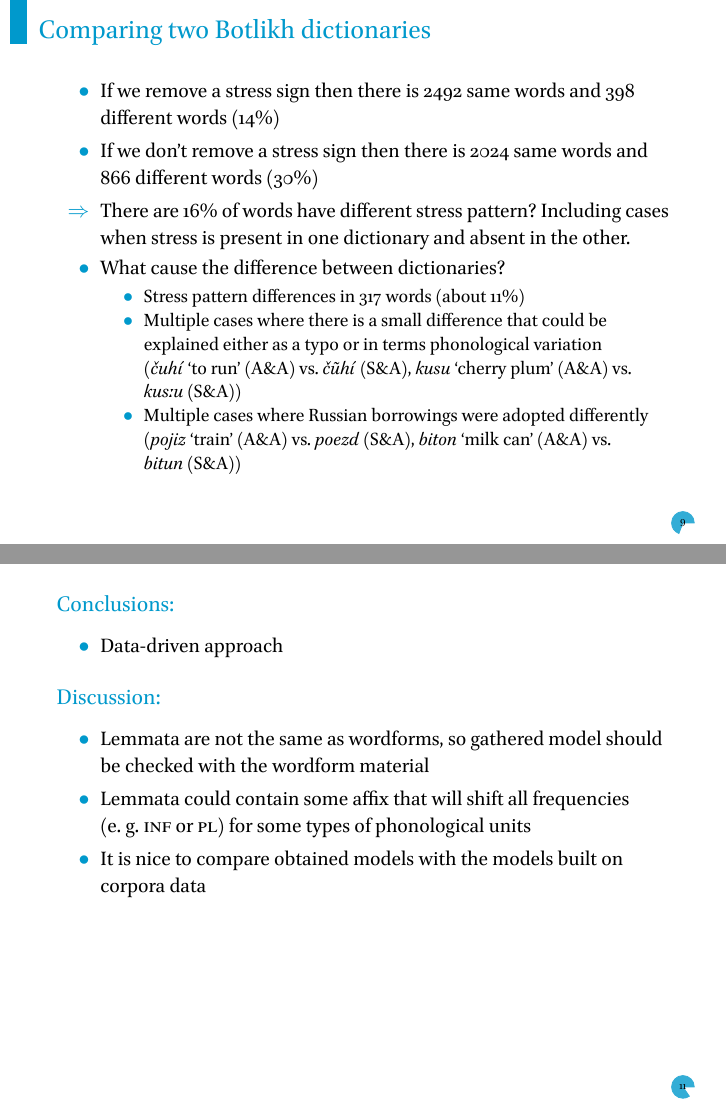
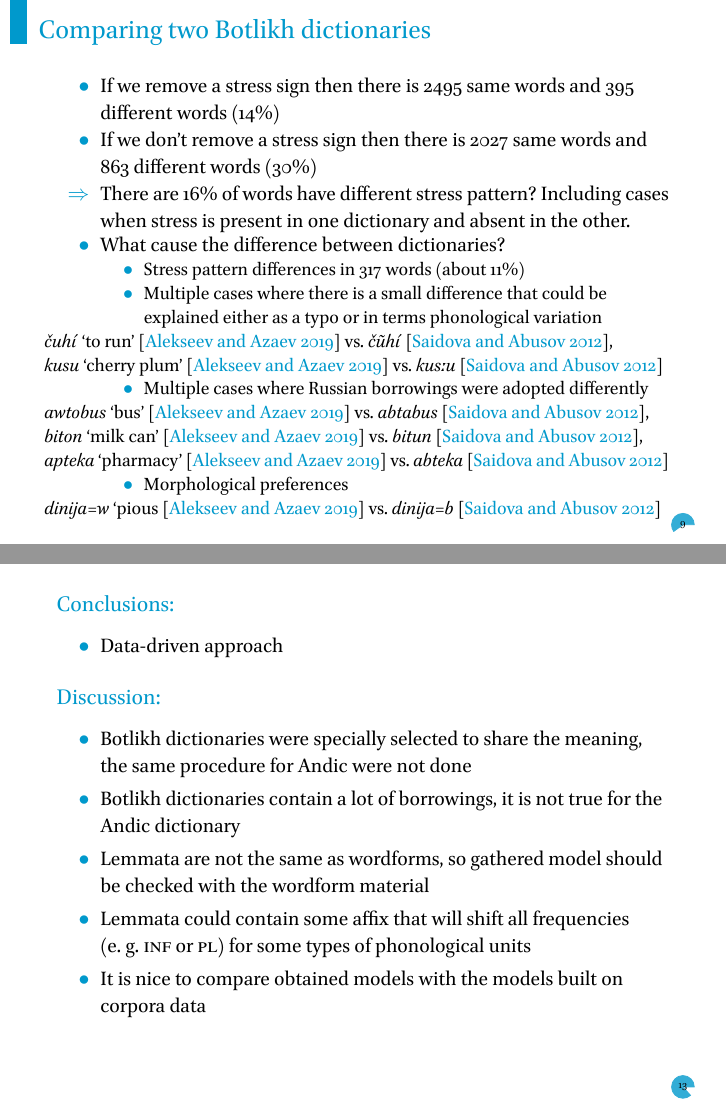
Before and after one commit to agricolamz/2019.10.24_IYz_Botlikh_Andi_phonology, LaTeX slides (2019.10.24_IYz_Botlikh_Andi_phonology.tex): pages 16 and 18 of 20 before the commit and pages 16 and 20 of 22 after it, joined at a grey line. The pictures show the PDF file 2019.10.24_IYz_Botlikh_Andi_phonology.pdf that the author committed with the source.

Commit message:
finish Botlikh comparison

```diff
--- a/2019.10.24_IYz_Botlikh_Andi_phonology.tex
+++ b/2019.10.24_IYz_Botlikh_Andi_phonology.tex
@@ -106,14 +106,21 @@ I will present an application of this method to Botlikh and Zilo Andi data
 
 \begin{frame}{Comparing two Botlikh dictionaries}
 \begin{itemize}
-\item If we remove a stress sign then there is 2492 same words and 398 different words (14\%)
-\item If we don't remove a stress sign then there is 2024 same words and 866 different words (30\%)
+\item If we remove a stress sign then there is 2495 same words and 395 different words (14\%)
+\item If we don't remove a stress sign then there is 2027 same words and 863 different words (30\%)
 \item[\color{colorblue} $\Rightarrow$] There are 16\% of words have different stress pattern?\pause\ Including cases when stress is present in one dictionary and absent in the other. \pause
 \item What cause the difference between dictionaries?
 \begin{itemize}
 \item Stress pattern differences in 317 words (about 11\%)
-\item Multiple cases where there is a small difference that could be explained either as a typo or in terms phonological variation (\textit{čuhí}~‘to~run’~(A\&A) vs. \textit{čũhí} (S\&A), \textit{kusu} ‘cherry plum’ (A\&A) vs. \textit{kusːu} (S\&A))
-\item Multiple cases where Russian borrowings were adopted differently (\textit{pojiz} ‘train’ (A\&A) vs. \textit{poezd} (S\&A), \textit{biton} ‘milk can’ (A\&A) vs. \textit{bitun}~(S\&A))
+\item Multiple cases where there is a small difference that could be explained either as a typo or in terms phonological variation \\
+\hspace{-5em}\textit{čuhí}~`to~run’~\citep{alekseev2019}  vs. \textit{čũhí} \citep{saidovaabusov2012}, \\
+\hspace{-5em}\textit{kusu} `cherry plum’ \citep{alekseev2019}  vs. \textit{kusːu} \citep{saidovaabusov2012}
+\item Multiple cases where Russian borrowings were adopted differently \\
+\hspace{-5em}\textit{awtobus} `bus’ \citep{alekseev2019} vs. \textit{abtabus} \citep{saidovaabusov2012}, \\
+\hspace{-5em}\textit{biton} `milk can’ \citep{alekseev2019}  vs. \textit{bitun}~\citep{saidovaabusov2012}, \\
+\hspace{-5em}\textit{apteka} `pharmacy’ \citep{alekseev2019} vs. \textit{abteka}~\citep{saidovaabusov2012}
+\item Morphological preferences \\
+\hspace{-5em}\textit{dinija=w} `pious \citep{alekseev2019} vs. \textit{dinija=b}~\citep{saidovaabusov2012}
 \end{itemize}
 \end{itemize}
 \end{frame}
@@ -150,6 +160,8 @@ About 6 cases: & & \\
 \end{block}
 \begin{block}{Discussion:}
 \begin{itemize}
+\item Botlikh dictionaries were specially selected to share the meaning, the same procedure for Andic were not done
+\item Botlikh dictionaries contain a lot of borrowings, it is not true for the Andic dictionary
 \item Lemmata are not the same as wordforms, so gathered model should be checked with the wordform material
 \item Lemmata could contain some affix that will shift all frequencies (e.~g.~\textsc{inf} or \textsc{pl}) for some types of phonological units
 \item It is nice to compare obtained models with the models built on corpora data
```
Also changed, not shown: 2019.10.24_IYz_Botlikh_Andi_phonology.pdf, images/06_botlikh_dicts.png (added), images/06_botlikh_dicts_without_stress.png (added), images/07_botlikh_dicts_with_stress.png (added), 2019.10.24_IYz_Botlikh_Andi_phonology.tex (7 more changed lines), 1 other file.
